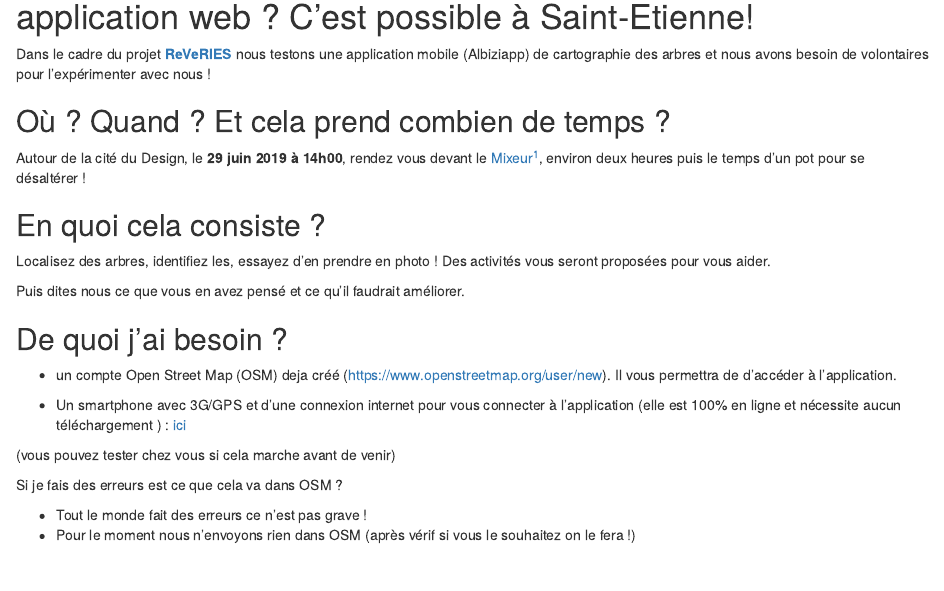
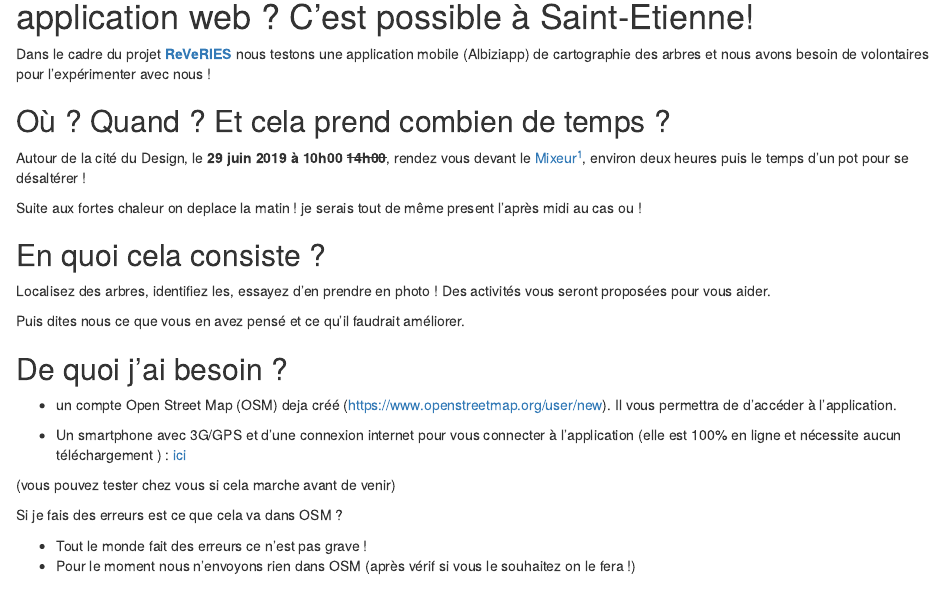
Before and after one commit to defuneste/Albiziapp-blog, an R Markdown document (content/post/2019-06-11-un-peu-de-botanique-un-peu-d-osm-tout-en-testant-une-application-web-c-est-possible-à-saint-etienne.Rmd): the page in a window 1100 px wide, from 260 px down. Rendered offline with R 4.5, knitr and Pandoc, with nearby package versions.

Commit message:
fortes chaleurs !

```diff
--- a/content/post/2019-06-11-un-peu-de-botanique-un-peu-d-osm-tout-en-testant-une-application-web-c-est-possible-à-saint-etienne.Rmd
+++ b/content/post/2019-06-11-un-peu-de-botanique-un-peu-d-osm-tout-en-testant-une-application-web-c-est-possible-à-saint-etienne.Rmd
@@ -18,7 +18,11 @@ Dans le cadre du projet [**ReVeRIES**](https://reveries-project.fr/) nous teston
 
 ## Où ? Quand ? Et cela prend combien de temps ?
 
-Autour de la cité du Design, le **29 juin 2019 à 14h00**, rendez vous devant le [Mixeur](https://www.openstreetmap.org/relation/3573563)[^1], environ deux heures puis le temps d’un pot pour se désaltérer !
+Autour de la cité du Design, le **29 juin 2019 à 10h00 ~~14h00~~**, rendez vous devant le [Mixeur](https://www.openstreetmap.org/relation/3573563)[^1], environ deux heures puis le temps d’un pot pour se désaltérer !
+
+Suite aux fortes chaleur on deplace la matin ! je serais tout de même present l'après midi au cas ou !
+
+
 
 ## En quoi cela consiste ?
 
```
Also changed, not shown: content/post/2019-06-11-un-peu-de-botanique-un-peu-d-osm-tout-en-testant-une-application-web-c-est-possible-à-saint-etienne.html, 8 other files.
